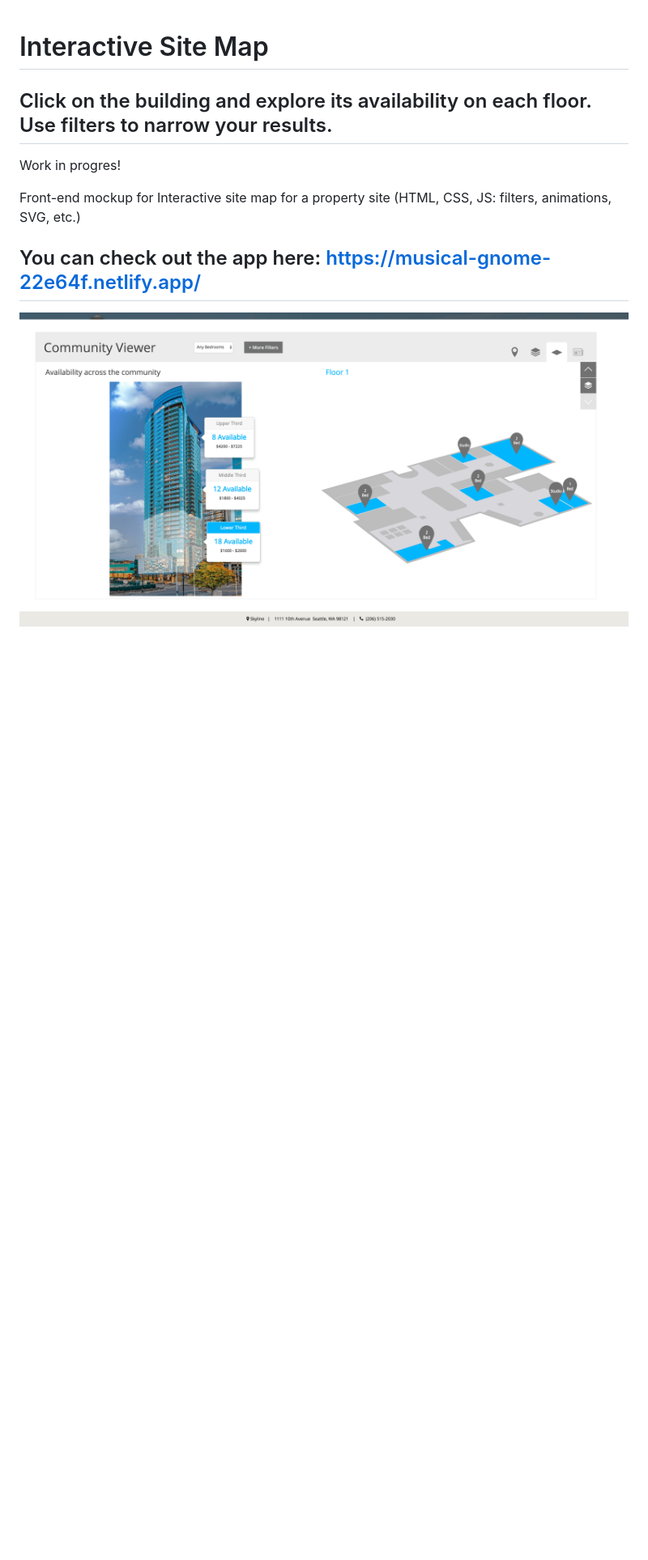
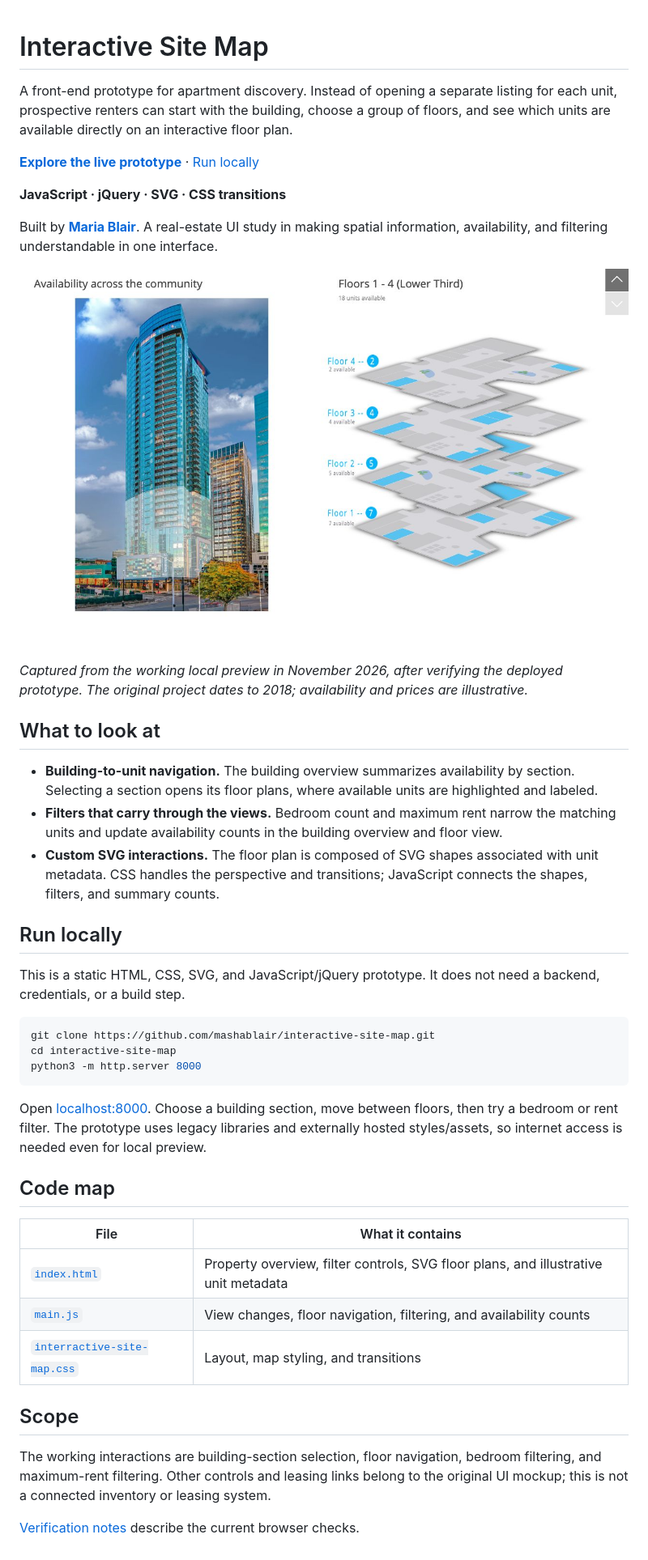
Before and after one commit to mashablair/interactive-site-map, a Markdown page: README.md, the part around the change. Shown at 81% size. GitHub-like rendering; pictures changed too: docs/screenshots/property-explorer.jpg (added); blank space fills up the shorter version.

Commit message:
Finalize portfolio README and verified project presentation
* Document the interactive property map prototype

* Finalize portfolio README, screenshots, and verified project checks

````diff
--- a/README.md
+++ b/README.md
@@ -1,9 +1,45 @@
 # Interactive Site Map
-## Click on the building and explore its availability on each floor.  Use filters to narrow your results.
-Work in progres!
 
-Front-end mockup for Interactive site map for a property site (HTML, CSS, JS: filters, animations, SVG, etc.)
+A front-end prototype for apartment discovery. Instead of opening a separate listing for each unit, prospective renters can start with the building, choose a group of floors, and see which units are available directly on an interactive floor plan.
 
-## You can check out the app here: https://musical-gnome-22e64f.netlify.app/
+**[Explore the live prototype](https://musical-gnome-22e64f.netlify.app/)** · [Run locally](#run-locally)
 
-![alt text](https://github.com/mashablair/interactive-site-map/blob/master/Screen%20Shot%202018-09-05%20at%201.57.50%20PM.png)
+**JavaScript · jQuery · SVG · CSS transitions**
+
+Built by **[Maria Blair](https://github.com/mashablair)**. A real-estate UI study in making spatial information, availability, and filtering understandable in one interface.
+
+![Working property explorer showing the building and stacked SVG floor plans](docs/screenshots/property-explorer.jpg)
+
+*Captured from the working local preview in November 2026, after verifying the deployed prototype. The original project dates to 2018; availability and prices are illustrative.*
+
+## What to look at
+
+- **Building-to-unit navigation.** The building overview summarizes availability by section. Selecting a section opens its floor plans, where available units are highlighted and labeled.
+- **Filters that carry through the views.** Bedroom count and maximum rent narrow the matching units and update availability counts in the building overview and floor view.
+- **Custom SVG interactions.** The floor plan is composed of SVG shapes associated with unit metadata. CSS handles the perspective and transitions; JavaScript connects the shapes, filters, and summary counts.
+
+## Run locally
+
+This is a static HTML, CSS, SVG, and JavaScript/jQuery prototype. It does not need a backend, credentials, or a build step.
+
+```sh
+git clone https://github.com/mashablair/interactive-site-map.git
+cd interactive-site-map
+python3 -m http.server 8000
+```
+
+Open [localhost:8000](http://localhost:8000/). Choose a building section, move between floors, then try a bedroom or rent filter. The prototype uses legacy libraries and externally hosted styles/assets, so internet access is needed even for local preview.
+
+## Code map
+
+| File | What it contains |
+| --- | --- |
+| [`index.html`](index.html) | Property overview, filter controls, SVG floor plans, and illustrative unit metadata |
+| [`main.js`](main.js) | View changes, floor navigation, filtering, and availability counts |
+| [`interractive-site-map.css`](interractive-site-map.css) | Layout, map styling, and transitions |
+
+## Scope
+
+The working interactions are building-section selection, floor navigation, bedroom filtering, and maximum-rent filtering. Other controls and leasing links belong to the original UI mockup; this is not a connected inventory or leasing system.
+
+[Verification notes](docs/PORTFOLIO_CHECK.md) describe the current browser checks.
````
Also changed, not shown: docs/PORTFOLIO_CHECK.md (added, +9 -0 lines), 1 other file.
